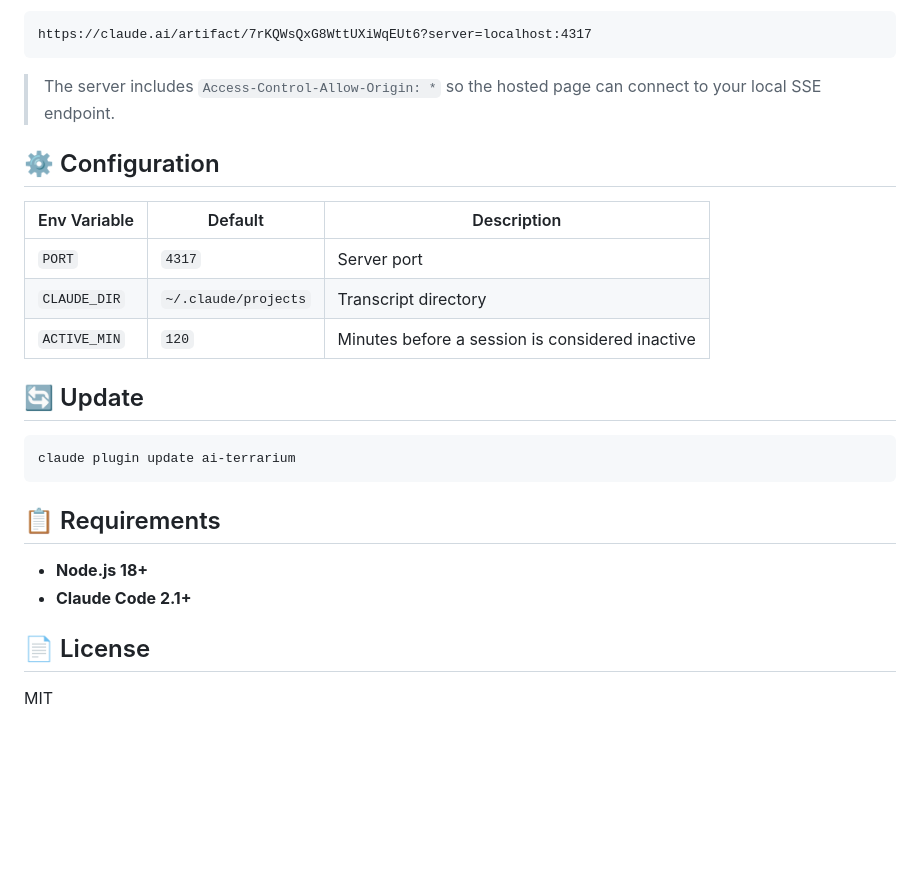
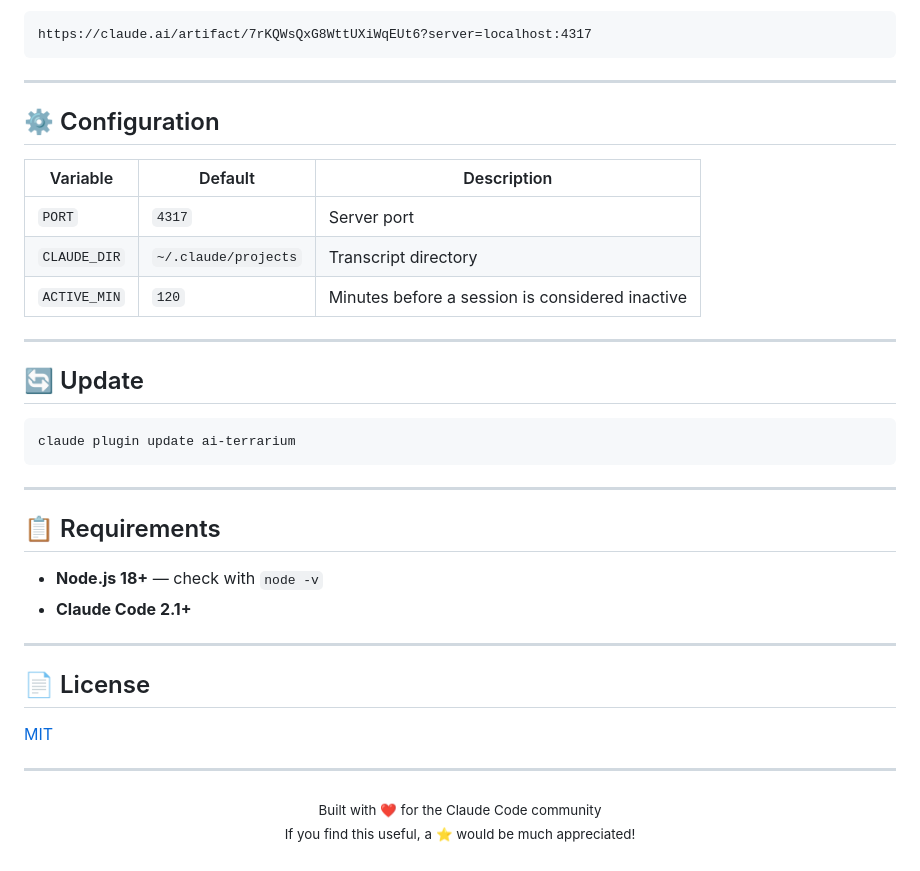
Before and after one commit to luanle912/ai-terrarium, a Markdown page: README.md, the part around one of its changes. Rendered like a GitHub page; blank space fills up the shorter version.

````diff
--- a/README.md
+++ b/README.md
@@ -82,15 +90,17 @@ You can also use the hosted UI and point it to your local server:
 https://claude.ai/artifact/7rKQWsQxG8WttUXiWqEUt6?server=localhost:4317
 ```
 
-> The server includes `Access-Control-Allow-Origin: *` so the hosted page can connect to your local SSE endpoint.
+---
 
 ## ⚙️ Configuration
 
-| Env Variable | Default | Description |
-|-------------|---------|-------------|
+| Variable | Default | Description |
+|----------|---------|-------------|
 | `PORT` | `4317` | Server port |
 | `CLAUDE_DIR` | `~/.claude/projects` | Transcript directory |
 | `ACTIVE_MIN` | `120` | Minutes before a session is considered inactive |
+
+---
 
 ## 🔄 Update
 
@@ -98,11 +108,23 @@ https://claude.ai/artifact/7rKQWsQxG8WttUXiWqEUt6?server=localhost:4317
 claude plugin update ai-terrarium
 ```
 
+---
+
 ## 📋 Requirements
 
-- **Node.js 18+**
+- **Node.js 18+** — check with `node -v`
 - **Claude Code 2.1+**
+
+---
 
 ## 📄 License
 
-MIT
+[MIT](LICENSE)
+
+---
+
+<p align="center">
+  <sub>Built with ❤️ for the Claude Code community</sub>
+  <br>
+  <sub>If you find this useful, a ⭐ would be much appreciated!</sub>
+</p>
````
Also changed, not shown: other parts of README.md (+56 -48 lines), assets/demo.jpg (added).
